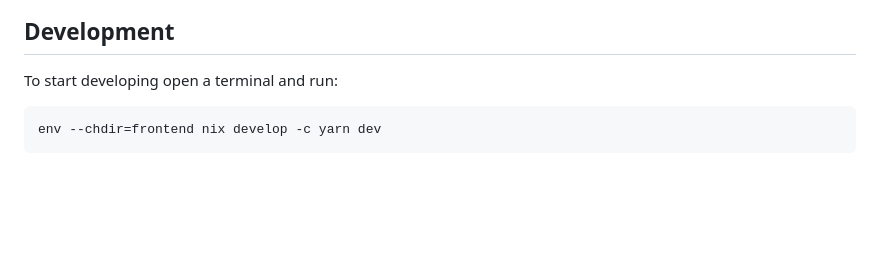
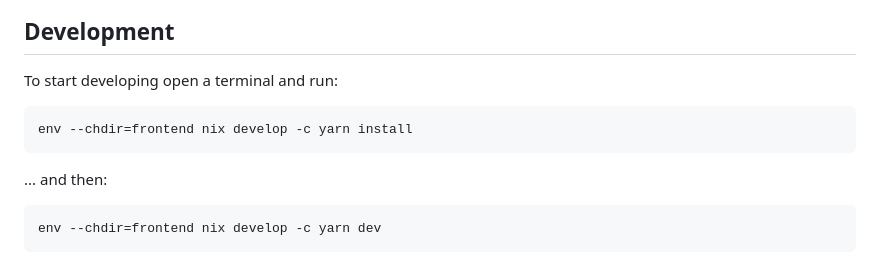
Before and after one commit to NixOS/nixos-search, a Markdown page: README.md, the part around the change. Drawn GitHub-style; blank space fills up the shorter version.

Commit message:
Add `yarn install` to development instructions (#894)
Fixes #852

````diff
--- a/README.md
+++ b/README.md
@@ -39,6 +39,12 @@ better queries which in turn will produce better results.
 ## Development
 
 To start developing open a terminal and run:
+
+```
+env --chdir=frontend nix develop -c yarn install
+```
+
+... and then:
 
 ```
 env --chdir=frontend nix develop -c yarn dev
````
